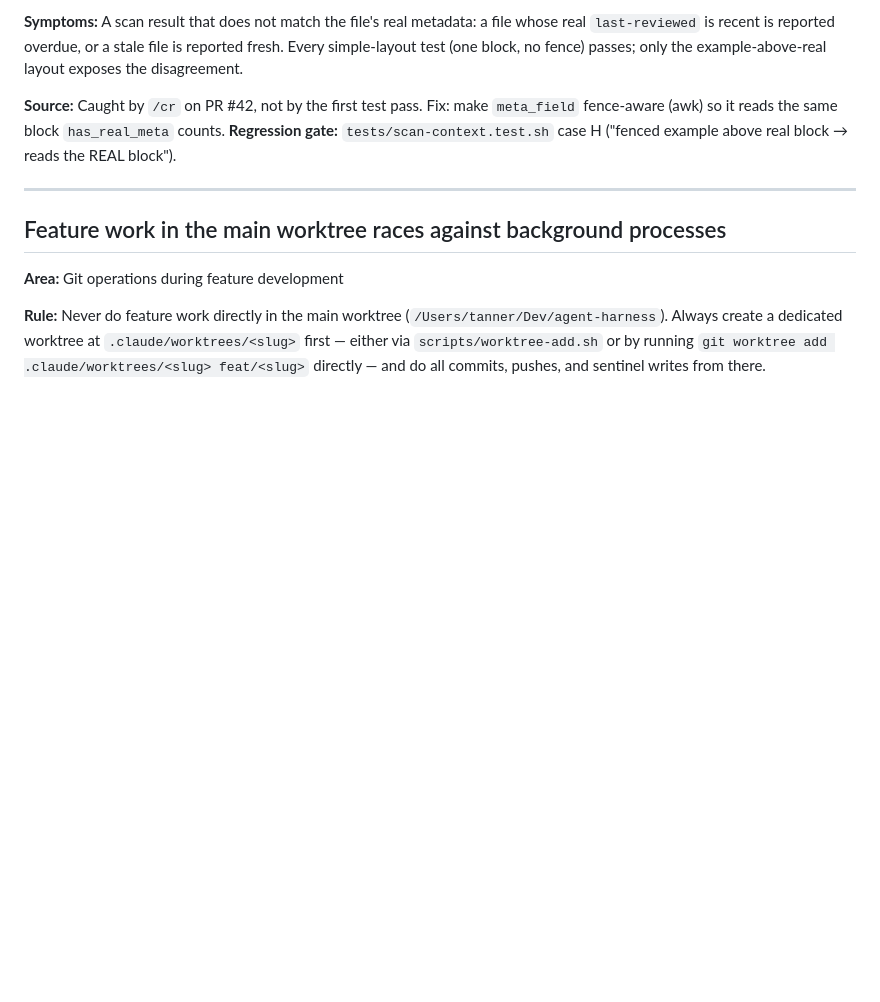
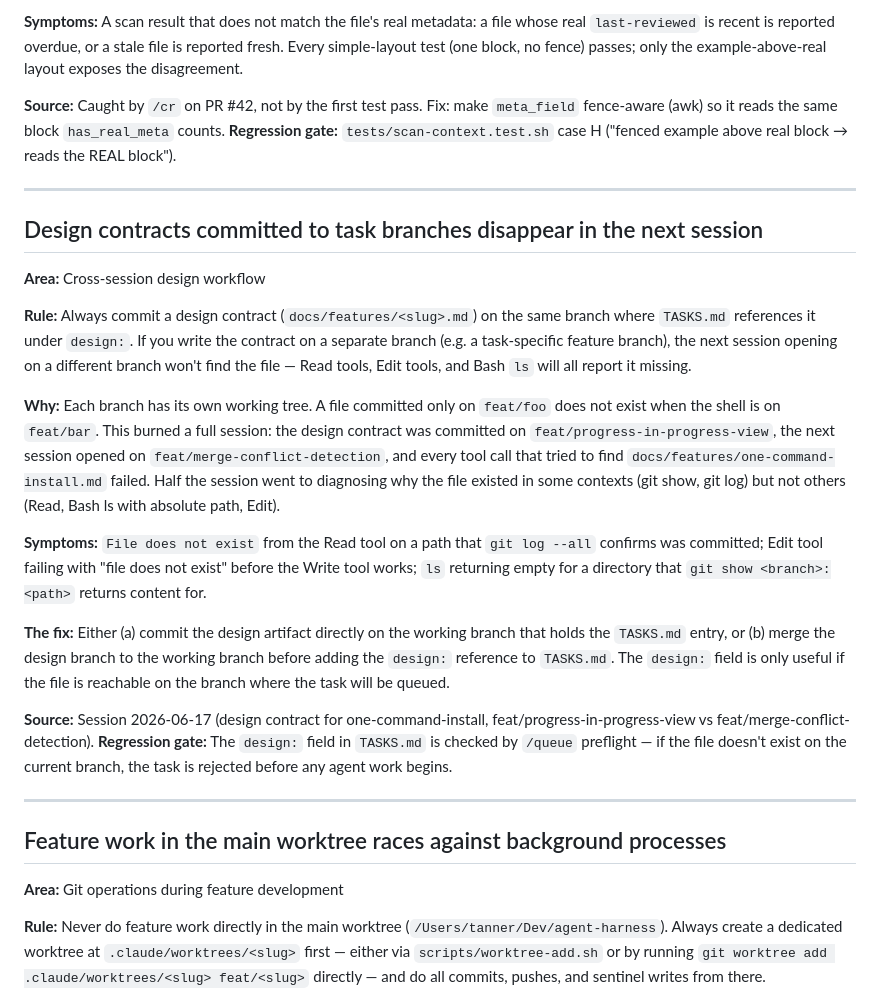
Before and after one commit to tannerolsen7/agent-harness, a Markdown page: PITFALLS.md, the part around the change. Drawn GitHub-style; blank space fills up the shorter version.

Commit message:
docs(pitfalls): design contracts must be on the same branch as TASKS.md
Session burned half its time because the design contract was committed
on a different branch than where the session was working. Documents the
symptom pattern and the fix.

Co-Authored-By: Claude Sonnet 4.6 <noreply@anthropic.com>

```diff
--- a/PITFALLS.md
+++ b/PITFALLS.md
@@ -141,6 +141,23 @@ Use `-Fx` (fixed-string, full-line) — branch names with dots or brackets in th
 
 ---
 
+## Design contracts committed to task branches disappear in the next session
+
+**Area:** Cross-session design workflow
+
+**Rule:** Always commit a design contract (`docs/features/<slug>.md`) on the same branch where `TASKS.md` references it under `design:`. If you write the contract on a separate branch (e.g. a task-specific feature branch), the next session opening on a different branch won't find the file — Read tools, Edit tools, and Bash `ls` will all report it missing.
+
+**Why:** Each branch has its own working tree. A file committed only on `feat/foo` does not exist when the shell is on `feat/bar`. This burned a full session: the design contract was committed on `feat/progress-in-progress-view`, the next session opened on `feat/merge-conflict-detection`, and every tool call that tried to find `docs/features/one-command-install.md` failed. Half the session went to diagnosing why the file existed in some contexts (git show, git log) but not others (Read, Bash ls with absolute path, Edit).
+
+**Symptoms:** `File does not exist` from the Read tool on a path that `git log --all` confirms was committed; Edit tool failing with "file does not exist" before the Write tool works; `ls` returning empty for a directory that `git show <branch>:<path>` returns content for.
+
+**The fix:** Either (a) commit the design artifact directly on the working branch that holds the `TASKS.md` entry, or (b) merge the design branch to the working branch before adding the `design:` reference to `TASKS.md`. The `design:` field is only useful if the file is reachable on the branch where the task will be queued.
+
+**Source:** Session 2026-06-17 (design contract for one-command-install, feat/progress-in-progress-view vs feat/merge-conflict-detection).
+**Regression gate:** The `design:` field in `TASKS.md` is checked by `/queue` preflight — if the file doesn't exist on the current branch, the task is rejected before any agent work begins.
+
+---
+
 ## Feature work in the main worktree races against background processes
 
 **Area:** Git operations during feature development
```
